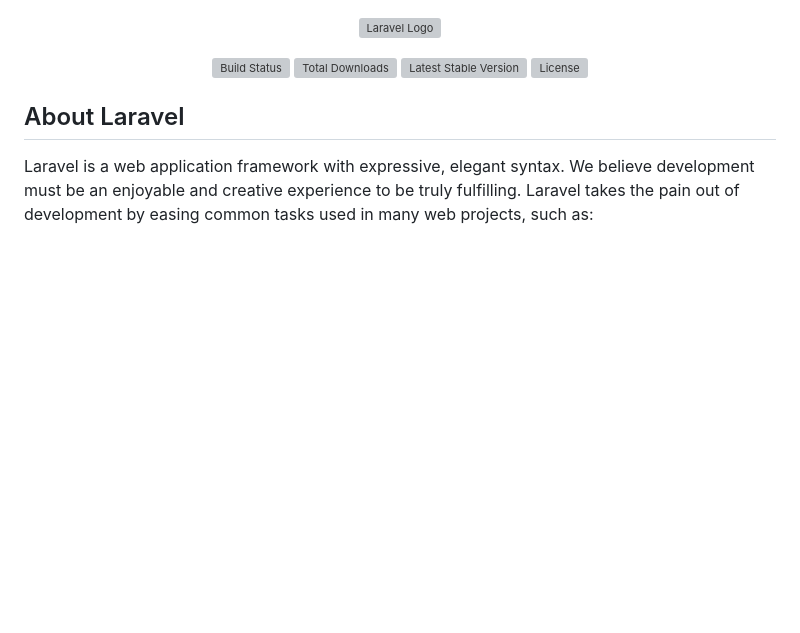
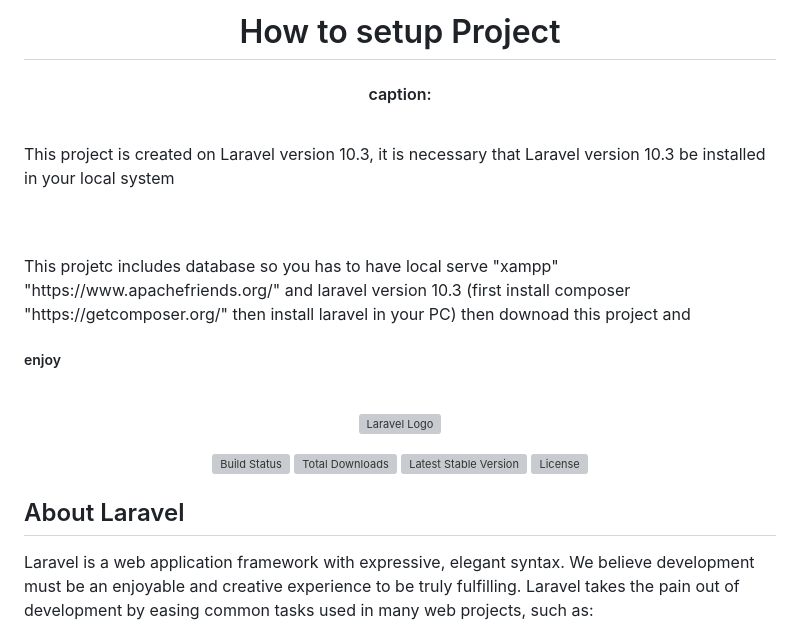
Before and after one commit to Mujtabaa-Ahmed/product-listing, a Markdown page: README.md, the part around the change. Drawn GitHub-style; blank space fills up the shorter version; grey boxes are pictures that could not be loaded.

Commit message:
how to download project

```diff
--- a/README.md
+++ b/README.md
@@ -1,3 +1,10 @@
+
+<h1 align="center">How to setup Project</h1>
+<h4 align="center">caption:</h4><br>
+<p>This project is created on Laravel version 10.3, it is necessary that Laravel version 10.3 be installed in your local system</p><br><br>
+<p>This projetc includes database so you has to have local serve "xampp" "https://www.apachefriends.org/" and laravel version 10.3 (first install composer "https://getcomposer.org/" then install laravel in your PC) then downoad this project and<h5> enjoy</h5></p><br>
+
+
 <p align="center"><a href="https://laravel.com" target="_blank"><img src="https://raw.githubusercontent.com/laravel/art/master/logo-lockup/5%20SVG/2%20CMYK/1%20Full%20Color/laravel-logolockup-cmyk-red.svg" width="400" alt="Laravel Logo"></a></p>
 
 <p align="center">
```
